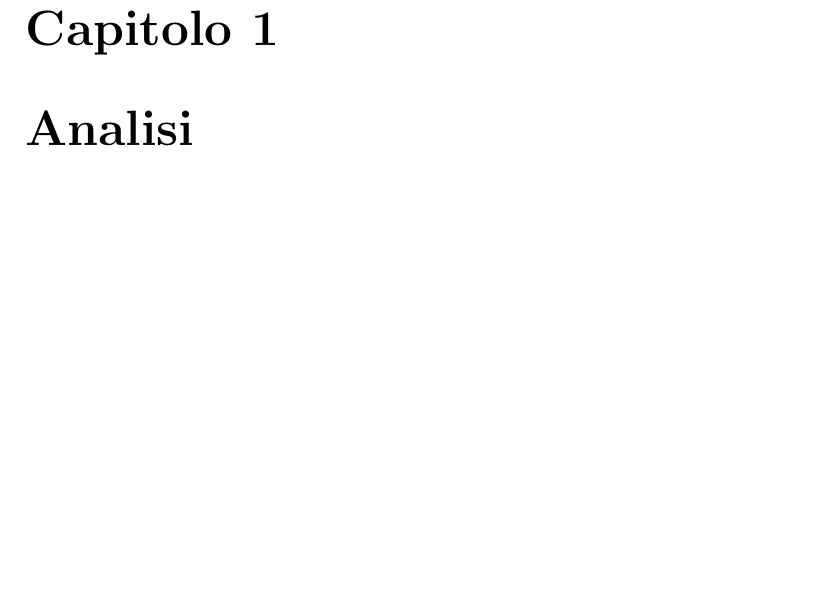
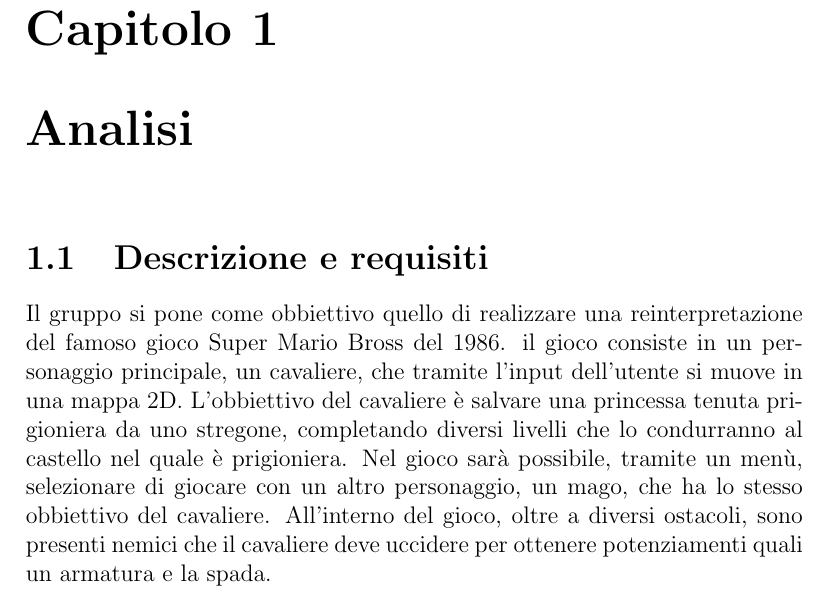
Before and after one commit to unibo-oop-projects/OOP24-Bainchedi-FraGatti-FrancescaGatti-GiovanniMariaRava-Riccardo-SamueleBianchedi-runwarrior, a LaTeX document (report/report.tex): part of page 2 of 2, cut so that both start at the same text, the shorter picture padded with empty space. Compiled offline with pdfLaTeX.

Commit message:
wrote "descrizione e requisiti"(section 1.1)

```diff
--- a/report/report.tex
+++ b/report/report.tex
@@ -11,14 +11,21 @@
 
 \usepackage[italian]{cleveref}
 
-\title{OOP24- RUNWARRIOR}
+\title{OOP24 - RUNWARRIOR}
 \author{
     Samuele Bianchedi, Riccardo Cornacchia\\
     Francesca Gatti, Giovanni Maria Rava}
 \date{\today}
 \begin{document}
-
 \maketitle
 \chapter{Analisi}
+\section{Descrizione e requisiti}
+Il gruppo si pone come obbiettivo quello di realizzare una reinterpretazione del famoso gioco
+Super Mario Bross del 1986. il gioco consiste in un personaggio principale, un cavaliere, che tramite
+l'input dell'utente si muove in una mappa 2D. L'obbiettivo del cavaliere è salvare una princessa tenuta
+prigioniera da uno stregone, completando diversi livelli che lo condurranno al castello nel quale è
+prigioniera. Nel gioco sarà possibile, tramite un menù, selezionare di giocare con un altro personaggio,
+un mago, che ha lo stesso obbiettivo del cavaliere. All'interno del gioco, oltre a diversi ostacoli, sono presenti nemici che il
+cavaliere deve uccidere per ottenere potenziamenti quali un armatura e la spada.
 
 \end{document}
```
Also changed, not shown: report/report.pdf, 6 other files.
